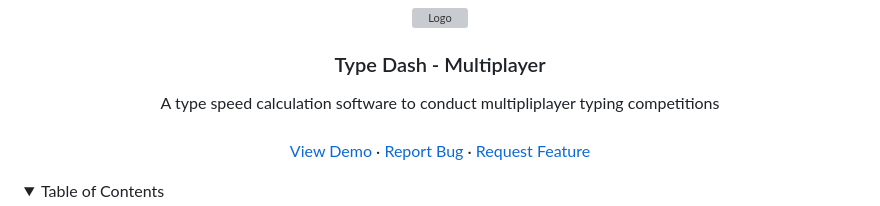
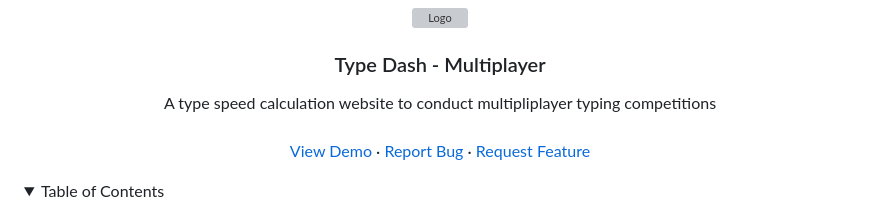
Before and after one commit to Teamexe/Type-Dash, a Markdown page: README.md, the part around the change. GitHub-like rendering; folded sections open; grey boxes are pictures that could not be loaded.

```diff
--- a/README.md
+++ b/README.md
@@ -8,7 +8,7 @@
   <h3 align="center">Type Dash - Multiplayer</h3>
 
   <p align="center">
-    A type speed calculation software to conduct  multipliplayer typing competitions
+    A type speed calculation website to conduct  multipliplayer typing competitions
     <br />
     <br />
     <a href="https://github.com/othneildrew/Best-README-Template">View Demo</a>
```
